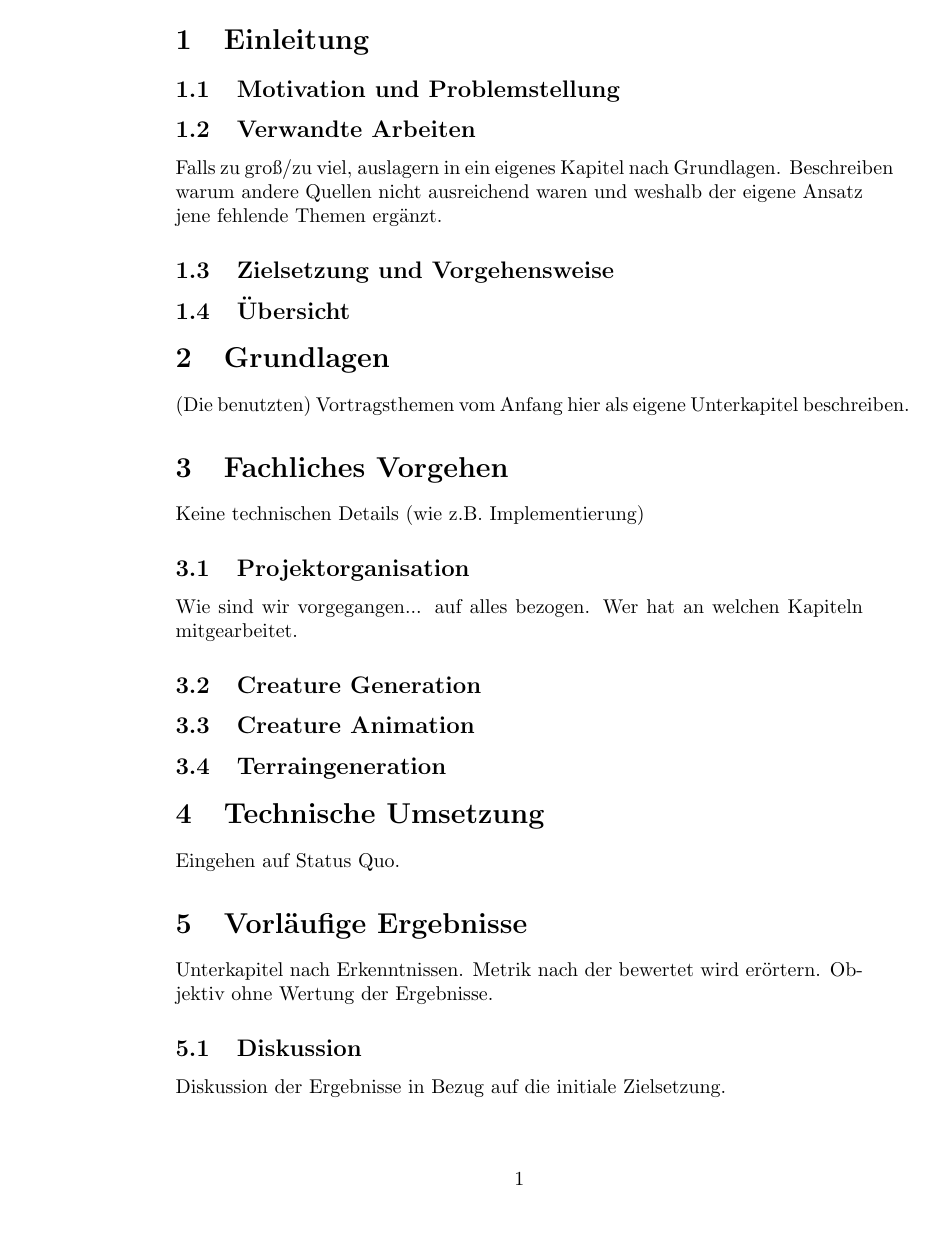
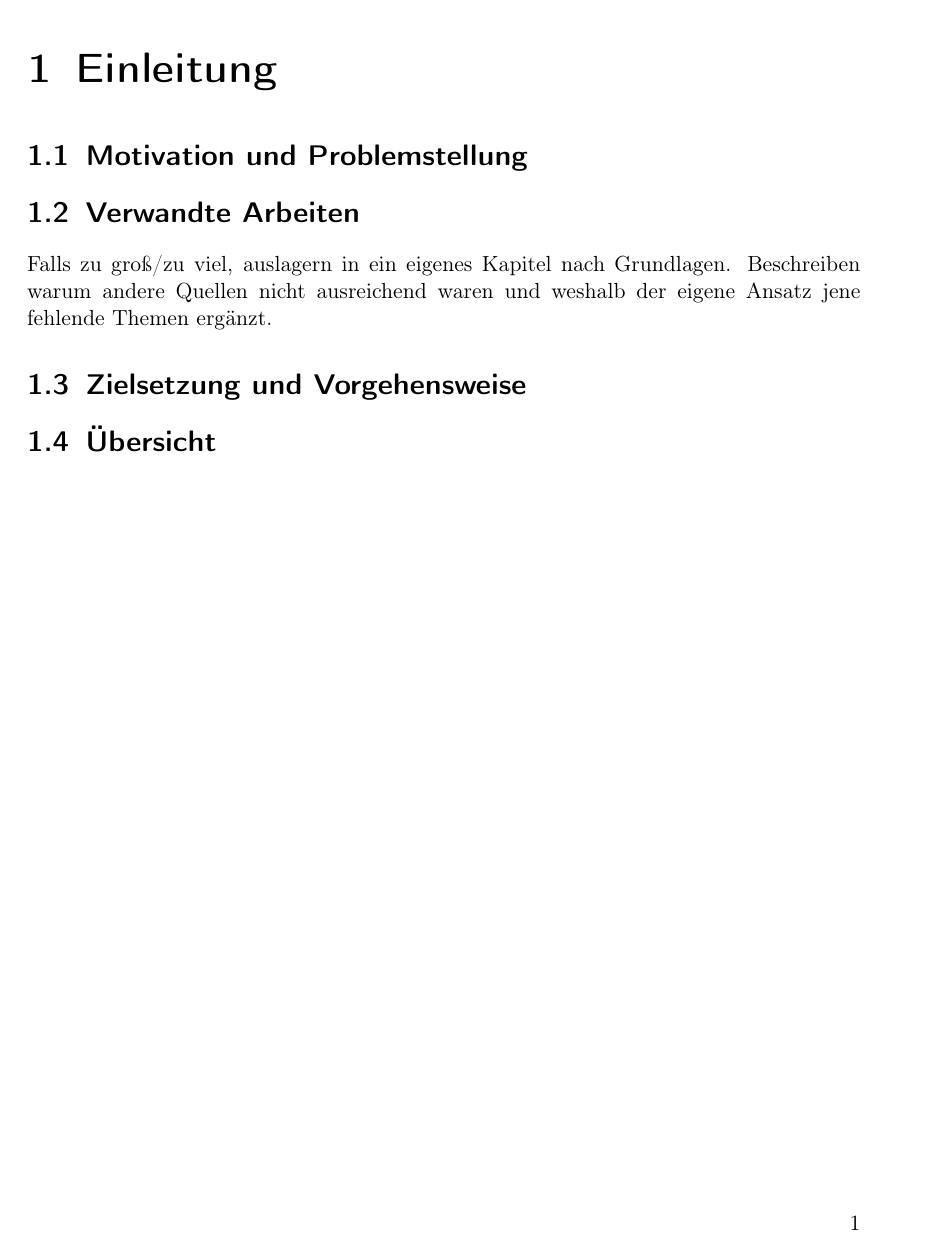
Before and after one commit to PG649-3D-RPG/Abschlussbericht, a LaTeX book (Abschlussbericht.tex, which reads chapters/01_Einleitung/01_Einleitung.tex, chapters/01_Einleitung/02_Verwandte_Arbeiten/02_Verwandte_Arbeiten.tex): page 1 of 2 before the commit and page 1 of 11 after it. Compiled offline with pdfLaTeX.

Commit message:
Final structure

```diff
--- a/Abschlussbericht.tex
+++ b/Abschlussbericht.tex
@@ -1,46 +1,25 @@
-\documentclass{article}
+\documentclass{scrbook}
+\usepackage[utf8]{inputenc}
+\usepackage[T1]{fontenc}
+\usepackage{amsmath}
+\usepackage{amsfonts}
+\usepackage{amssymb}
+\usepackage{graphicx}
 
 
 \begin{document}
 
-	\section{Einleitung}
+	\include{chapters/01_Einleitung/01_Einleitung}
 
-		\subsection{Motivation und Problemstellung}
+	\include{chapters/02_Grundlagen/02_Grundlagen}
 
-		\subsection{Verwandte Arbeiten}
-		Falls zu groß/zu viel, auslagern in ein eigenes Kapitel nach Grundlagen. Beschreiben warum andere Quellen nicht ausreichend waren und weshalb der eigene Ansatz jene fehlende Themen ergänzt.
+	\include{chapters/03_Fachliches_Vorgehen/03_Fachliches_Vorgehen}
 
-		\subsection{Zielsetzung und Vorgehensweise}
+	\include{chapters/04_Technische_Umsetzung/04_Technische_Umsetzung}
 
-		\subsection{Übersicht}
+	\include{chapters/05_Vorlaeufige_Ergebnisse/05_Vorlaeufige_Ergebnisse}
 
-
-	\section{Grundlagen}
-	(Die benutzten) Vortragsthemen vom Anfang hier als eigene Unterkapitel beschreiben.
-
-
-	\section{Fachliches Vorgehen}
-	Keine technischen Details (wie z.B. Implementierung)
-
-		\subsection{Projektorganisation}
-		Wie sind wir vorgegangen... auf alles bezogen. Wer hat an welchen Kapiteln mitgearbeitet.
-
-		\subsection{Creature Generation}
-
-		\subsection{Creature Animation}
-
-		\subsection{Terraingeneration}
-
-	\section{Technische Umsetzung}
-	Eingehen auf Status Quo.
-
-	\section{Vorläufige Ergebnisse}
-	Unterkapitel nach Erkenntnissen. Metrik nach der bewertet wird erörtern. Objektiv ohne Wertung der Ergebnisse.
-
-		\subsection{Diskussion}
-		Diskussion der Ergebnisse in Bezug auf die initiale Zielsetzung.
-
-	\section{Ausblick}
+	\include{chapters/06_Ausblick/06_Ausblick}
 
 
 \end{document}
--- /dev/null
+++ b/chapters/01_Einleitung/01_Einleitung.tex
@@ -0,0 +1,9 @@
+\chapter{Einleitung}
+
+\input{chapters/01_Einleitung/01_Motivation_und_Problemstellung/01_Motivation_und_Problemstellung}
+
+\input{chapters/01_Einleitung/02_Verwandte_Arbeiten/02_Verwandte_Arbeiten}
+
+\input{chapters/01_Einleitung/03_Zielsetzung_und_Vorgehensweise/03_Zielsetzung_und_Vorgehensweise}
+
+\input{chapters/01_Einleitung/04_Uebersicht/04_Uebersicht}
--- /dev/null
+++ b/chapters/01_Einleitung/02_Verwandte_Arbeiten/02_Verwandte_Arbeiten.tex
@@ -0,0 +1,3 @@
+\section{Verwandte Arbeiten}
+
+Falls zu groß/zu viel, auslagern in ein eigenes Kapitel nach Grundlagen. Beschreiben warum andere Quellen nicht ausreichend waren und weshalb der eigene Ansatz jene fehlende Themen ergänzt.
```
Also changed, not shown: chapters/01_Einleitung/01_Motivation_und_Problemstellung/01_Motivation_und_Problemstellung.tex (added, +1 -0 lines), chapters/01_Einleitung/03_Zielsetzung_und_Vorgehensweise/03_Zielsetzung_und_Vorgehensweise.tex (added, +1 -0 lines), chapters/01_Einleitung/04_Uebersicht/04_Uebersicht.tex (added, +1 -0 lines), chapters/02_Grundlagen/02_Grundlagen.tex (added, +3 -0 lines), chapters/03_Fachliches_Vorgehen/01_Projektorganisation/01_Projektorganisation.tex (added, +3 -0 lines), chapters/03_Fachliches_Vorgehen/02_Creature_Generation/02_Creature_Generation.tex (added, +1 -0 lines), chapters/03_Fachliches_Vorgehen/03_Creature_Animation/03_Creature_Animation.tex (added, +1 -0 lines), chapters/03_Fachliches_Vorgehen/03_Fachliches_Vorgehen.tex (added, +10 -0 lines), chapters/03_Fachliches_Vorgehen/04_Terraingeneration/04_Terraingeneration.tex (added, +1 -0 lines), chapters/04_Technische_Umsetzung/04_Technische_Umsetzung.tex (added, +3 -0 lines), chapters/05_Vorlaeufige_Ergebnisse/01_Diskussion/01_Diskussion.tex (added, +2 -0 lines), chapters/05_Vorlaeufige_Ergebnisse/05_Vorlaeufige_Ergebnisse.tex (added, +4 -0 lines), chapters/06_Ausblick/06_Ausblick.tex (added, +1 -0 lines), Abschlussbericht.pdf, 1 more files, 1 other file.
